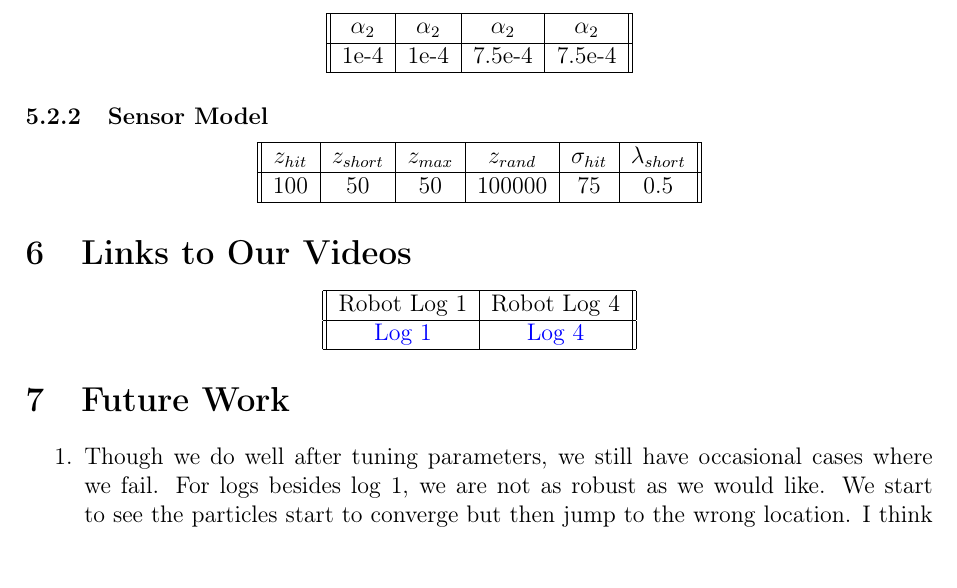
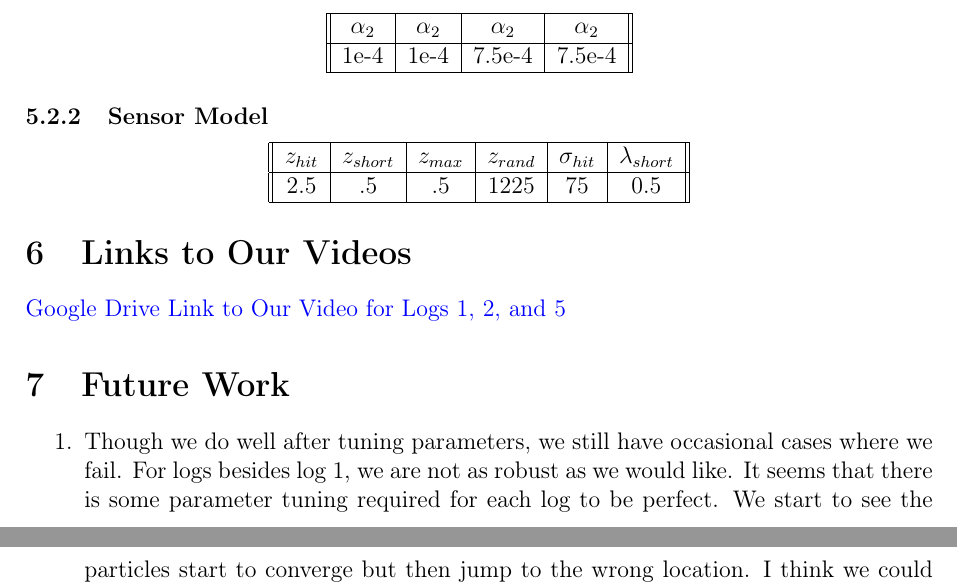
Before and after one commit to klammecr/16833_SLAM, a LaTeX problem sheet (hw1/report/hw1.tex): part of page 10 of 12 before the commit and two parts of pages 10 and 11 of 12 after it, the two joined at a grey line, cut so that both start at the same text. Compiled offline with pdfLaTeX.

Commit message:
Latest changes

```diff
--- a/hw1/report/hw1.tex
+++ b/hw1/report/hw1.tex
@@ -218,24 +218,16 @@ Parameter tuning was undoubtedly the most rigorous and important part of the per
   \hline
   $z_{hit}$ & $z_{short}$ & $z_{max}$ & $z_{rand}$ & $\sigma_{hit}$ & $\lambda_{short}$ \\
   \hline
-  100 & 50 & 50 & 100000 & 75 & 0.5 \\
+  2.5 & .5 & .5 & 1225 & 75 & 0.5 \\
   \hline
 \end{tabular}
 \end{center}
 \section{Links to Our Videos}
-\begin{center}
-\begin{tabular}{||c | c||}
-  \hline
-  Robot Log 1 & Robot Log 4 \\
-  \hline
-  \href{https://youtu.be/PKaJdCMeA9U}{Log 1} & \href{https://youtu.be/ilJhJMrWBzg}{Log 4} \\
-  \hline
-\end{tabular}
-\end{center}
+\href{https://drive.google.com/drive/folders/1FlG3XrkM6avgEq5bGeyH-CDgz_LnASk3?usp=sharing}{Google Drive Link to Our Video for Logs 1, 2, and 5}
 
 \section{Future Work}
 \begin{enumerate}
-  \item Though we do well after tuning parameters, we still have occasional cases where we fail. For logs besides log 1, we are not as robust as we would like. We start to see the particles start to converge but then jump to the wrong location. I think we could get better results if we optimized for each log but that is not ideal in the slightest.
+  \item Though we do well after tuning parameters, we still have occasional cases where we fail. For logs besides log 1, we are not as robust as we would like. It seems that there is some parameter tuning required for each log to be perfect. We start to see the particles start to converge but then jump to the wrong location. I think we could get better results if we optimized for each log but that is not ideal in the slightest.
   \item In genreal, if we are in an area with more open space and less measureable landmarks, we may require different parameters. For this, having an adaptive number of particles and dynamic/learned parameter values may help. For the adaptive number of particles, as we increase and decrease confidence in the measurements around us, it would be ideal to add more particles to explore and reduce particles when we become more confident in our estimate. Furthermore, learned or adaptive parameters that could have a similar effect but may be able to infer about a shift in the sensor distribution and account for more hardware and noise related issues.
 \end{enumerate}
 
```
Also changed, not shown: hw1/report/hw1.pdf, 5 other files.
